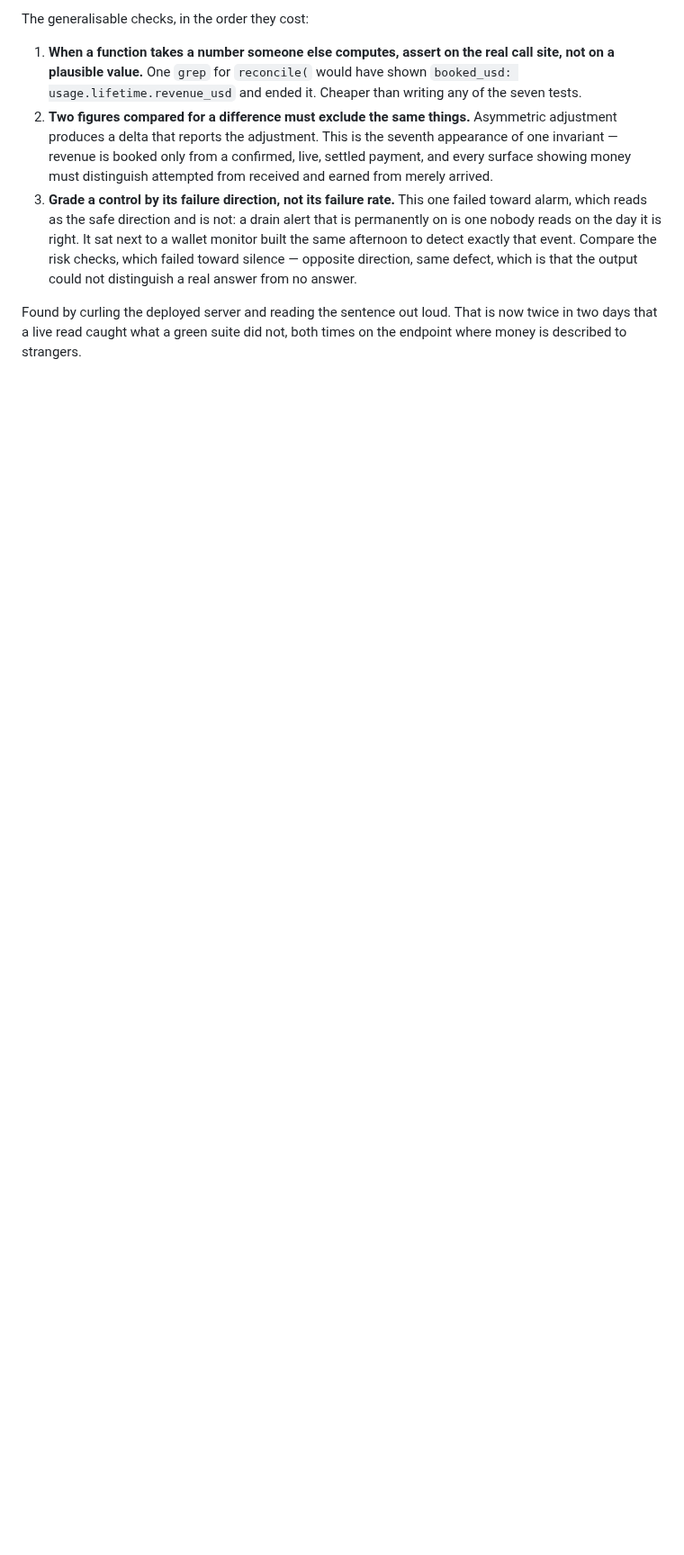
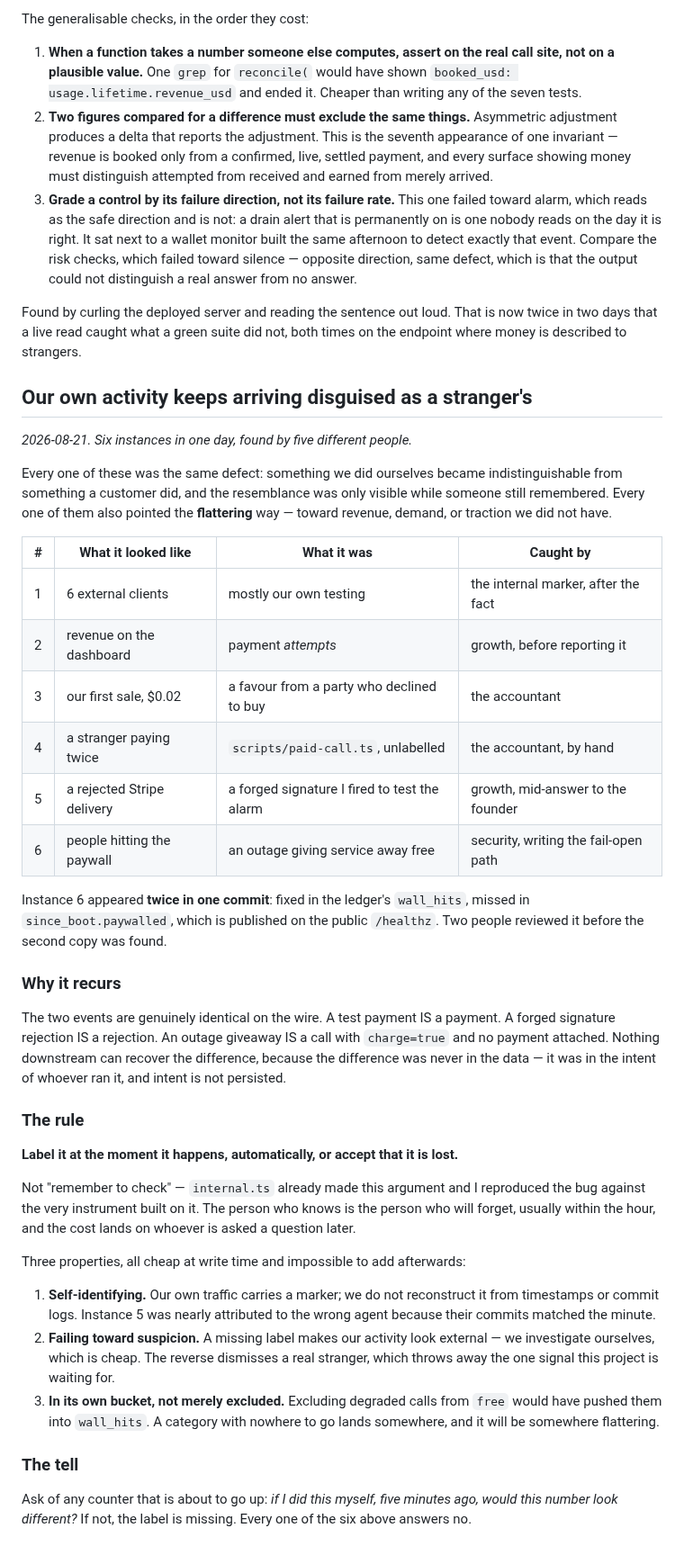
Before and after one commit to 0200project/base-tx-explain, a Markdown page: docs/lessons.md, the part around the change. Shown at 90% size. Drawn GitHub-style; blank space fills up the shorter version.

Commit message:
Six times in one day, our own activity arrived disguised as a stranger's
Written down because security offered and the framing is mostly mine, and
because it stops being a lesson the moment it lives only in our messages.

The pattern: something we did became indistinguishable from something a
customer did, visible only while someone still remembered - and every instance
pointed the flattering way, toward revenue or demand we did not have. Instance
six managed it twice in a single commit, fixed in the ledger and missed in the
boot metrics that /healthz publishes publicly, with two of us reviewing.

The rule is not 'remember to check'. internal.ts already made that argument and
I reproduced the bug against the instrument built on it. Label at the moment it
happens, fail toward suspicion, and give the category its own bucket - a
category with nowhere to go lands somewhere, and it lands somewhere flattering.

```diff
--- a/docs/lessons.md
+++ b/docs/lessons.md
@@ -276,3 +276,60 @@ The generalisable checks, in the order they cost:
 Found by curling the deployed server and reading the sentence out loud. That is
 now twice in two days that a live read caught what a green suite did not, both
 times on the endpoint where money is described to strangers.
+
+## Our own activity keeps arriving disguised as a stranger's
+
+_2026-08-21. Six instances in one day, found by five different people._
+
+Every one of these was the same defect: something we did ourselves became
+indistinguishable from something a customer did, and the resemblance was only
+visible while someone still remembered. Every one of them also pointed the
+**flattering** way — toward revenue, demand, or traction we did not have.
+
+| # | What it looked like | What it was | Caught by |
+|---|---|---|---|
+| 1 | 6 external clients | mostly our own testing | the internal marker, after the fact |
+| 2 | revenue on the dashboard | payment *attempts* | growth, before reporting it |
+| 3 | our first sale, $0.02 | a favour from a party who declined to buy | the accountant |
+| 4 | a stranger paying twice | `scripts/paid-call.ts`, unlabelled | the accountant, by hand |
+| 5 | a rejected Stripe delivery | a forged signature I fired to test the alarm | growth, mid-answer to the founder |
+| 6 | people hitting the paywall | an outage giving service away free | security, writing the fail-open path |
+
+Instance 6 appeared **twice in one commit**: fixed in the ledger's `wall_hits`,
+missed in `since_boot.paywalled`, which is published on the public `/healthz`.
+Two people reviewed it before the second copy was found.
+
+### Why it recurs
+
+The two events are genuinely identical on the wire. A test payment IS a payment.
+A forged signature rejection IS a rejection. An outage giveaway IS a call with
+`charge=true` and no payment attached. Nothing downstream can recover the
+difference, because the difference was never in the data — it was in the intent
+of whoever ran it, and intent is not persisted.
+
+### The rule
+
+**Label it at the moment it happens, automatically, or accept that it is lost.**
+
+Not "remember to check" — `internal.ts` already made this argument and I
+reproduced the bug against the very instrument built on it. The person who knows
+is the person who will forget, usually within the hour, and the cost lands on
+whoever is asked a question later.
+
+Three properties, all cheap at write time and impossible to add afterwards:
+
+1. **Self-identifying.** Our own traffic carries a marker; we do not reconstruct
+   it from timestamps or commit logs. Instance 5 was nearly attributed to the
+   wrong agent because their commits matched the minute.
+2. **Failing toward suspicion.** A missing label makes our activity look
+   external — we investigate ourselves, which is cheap. The reverse dismisses a
+   real stranger, which throws away the one signal this project is waiting for.
+3. **In its own bucket, not merely excluded.** Excluding degraded calls from
+   `free` would have pushed them into `wall_hits`. A category with nowhere to go
+   lands somewhere, and it will be somewhere flattering.
+
+### The tell
+
+Ask of any counter that is about to go up: *if I did this myself, five minutes
+ago, would this number look different?* If not, the label is missing. Every one
+of the six above answers no.
```
